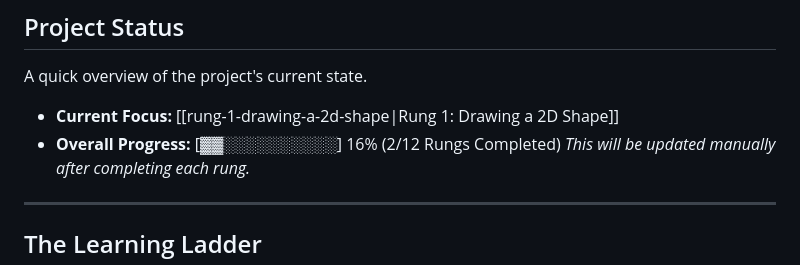
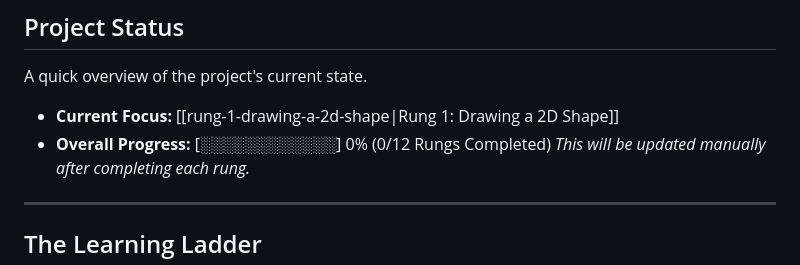
Before and after one commit to Tarawally/geometrica, a Markdown page: docs/00-project-hub/geometrica-project-hub.md, the part around the change. Drawn GitHub-style.

Commit message:
fix(docs): resolve progress inconsistency in project hub

```diff
--- a/docs/00-project-hub/geometrica-project-hub.md
+++ b/docs/00-project-hub/geometrica-project-hub.md
@@ -17,7 +17,7 @@ A brief statement to keep the project's ultimate goal in focus.
 A quick overview of the project's current state.
 
 -   **Current Focus:** [[rung-1-drawing-a-2d-shape|Rung 1: Drawing a 2D Shape]]
--   **Overall Progress:** [▓▓░░░░░░░░░░] 16% (2/12 Rungs Completed)
+-   **Overall Progress:** [░░░░░░░░░░░░] 0% (0/12 Rungs Completed)
     *This will be updated manually after completing each rung.*
 
 ---
```
